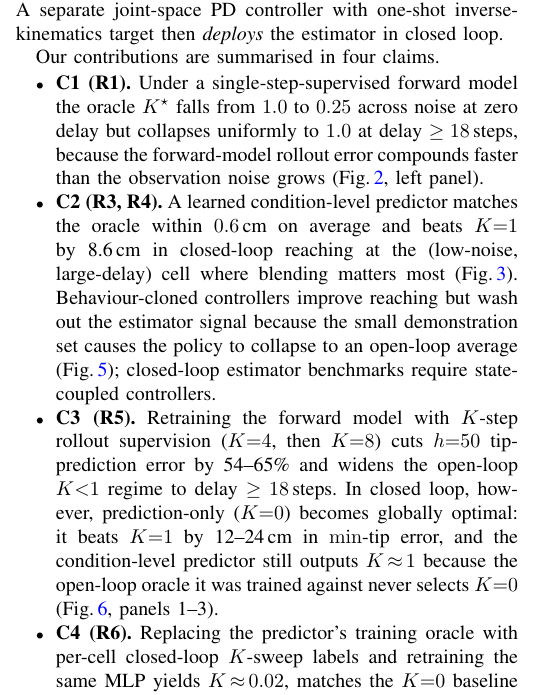
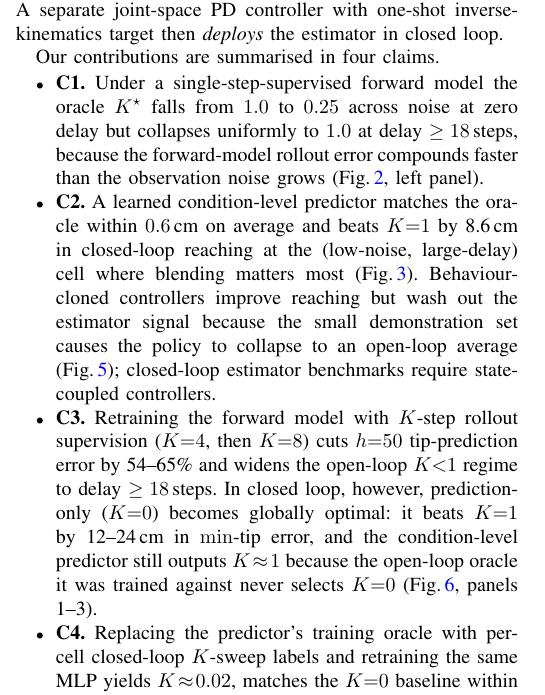
Before and after one commit to jkoba0512/myoarm-forward-state-estimation, a LaTeX paper (paper/main.tex): part of one column of page 1 of 8, cut so that both start at the same text. Compiled offline with pdfLaTeX.

Commit message:
fix: remove undefined R1-R6 references; keep only C1-C4
The four-claim block carried parenthetical "(R1)", "(R3, R4)", "(R5)",
"(R6)" pointers to internal project hypothesis labels that are never
defined in the manuscript (R2 was never even referenced). The
appendix section "Closed-Loop K-Sweep Backing R6" had the same
issue.

Removed all (Rn) suffixes from the claim list and renamed the
appendix section to "Closed-Loop K-Sweep Backing C4", matching the
defined claim labels.

```diff
--- a/paper/main.tex
+++ b/paper/main.tex
@@ -120,13 +120,13 @@ joint-space PD controller with one-shot inverse-kinematics target then
 Our contributions are summarised in four claims.
 
 \begin{itemize}
-\item \textbf{C1 (R1).} Under a single-step-supervised forward model the
+\item \textbf{C1.} Under a single-step-supervised forward model the
 oracle $K^{\star}$ falls from $1.0$ to $0.25$ across noise at zero delay
 but collapses uniformly to $1.0$ at delay $\geq 18$\,steps, because the
 forward-model rollout error compounds faster than the observation noise
 grows (Fig.\,\ref{fig:F2_oracle}, left panel).
 
-\item \textbf{C2 (R3, R4).} A learned condition-level predictor matches
+\item \textbf{C2.} A learned condition-level predictor matches
 the oracle within $0.6$\,cm on average and beats $K{=}1$ by 8.6\,cm in
 closed-loop reaching at the (low-noise, large-delay) cell where blending
 matters most (Fig.\,\ref{fig:F4_phase2d}). Behaviour-cloned controllers
@@ -135,7 +135,7 @@ demonstration set causes the policy to collapse to an open-loop average
 (Fig.\,\ref{fig:F6_tradeoff}); closed-loop estimator benchmarks require
 state-coupled controllers.
 
-\item \textbf{C3 (R5).} Retraining the forward model with $K$-step
+\item \textbf{C3.} Retraining the forward model with $K$-step
 rollout supervision ($K{=}4$, then $K{=}8$) cuts $h{=}50$ tip-prediction
 error by 54--65\% and widens the open-loop $K{<}1$ regime to delay
 $\geq 18$\,steps. In closed loop, however, prediction-only ($K{=}0$)
@@ -144,7 +144,7 @@ error, and the condition-level predictor still outputs $K\!\approx\!1$
 because the open-loop oracle it was trained against never selects
 $K{=}0$ (Fig.\,\ref{fig:F7_paradigm}, panels 1--3).
 
-\item \textbf{C4 (R6).} Replacing the predictor's training oracle with
+\item \textbf{C4.} Replacing the predictor's training oracle with
 per-cell closed-loop $K$-sweep labels and retraining the same MLP yields
 $K\!\approx\!0.02$, matches the $K{=}0$ baseline within $1.5$\,cm at all
 delay-18 cells, and closes 40--60\% of the gap at delay-0 cells
```
Also changed, not shown: paper/main.pdf, paper/main.tex (2 more changed lines).
